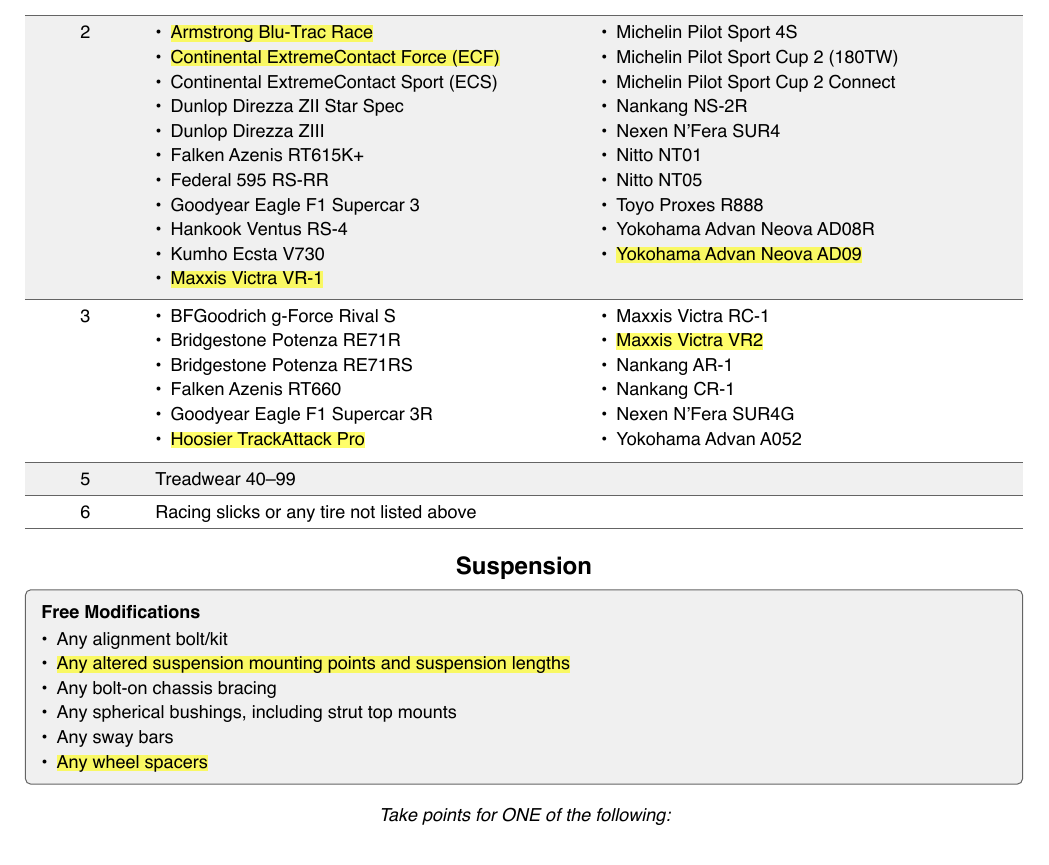
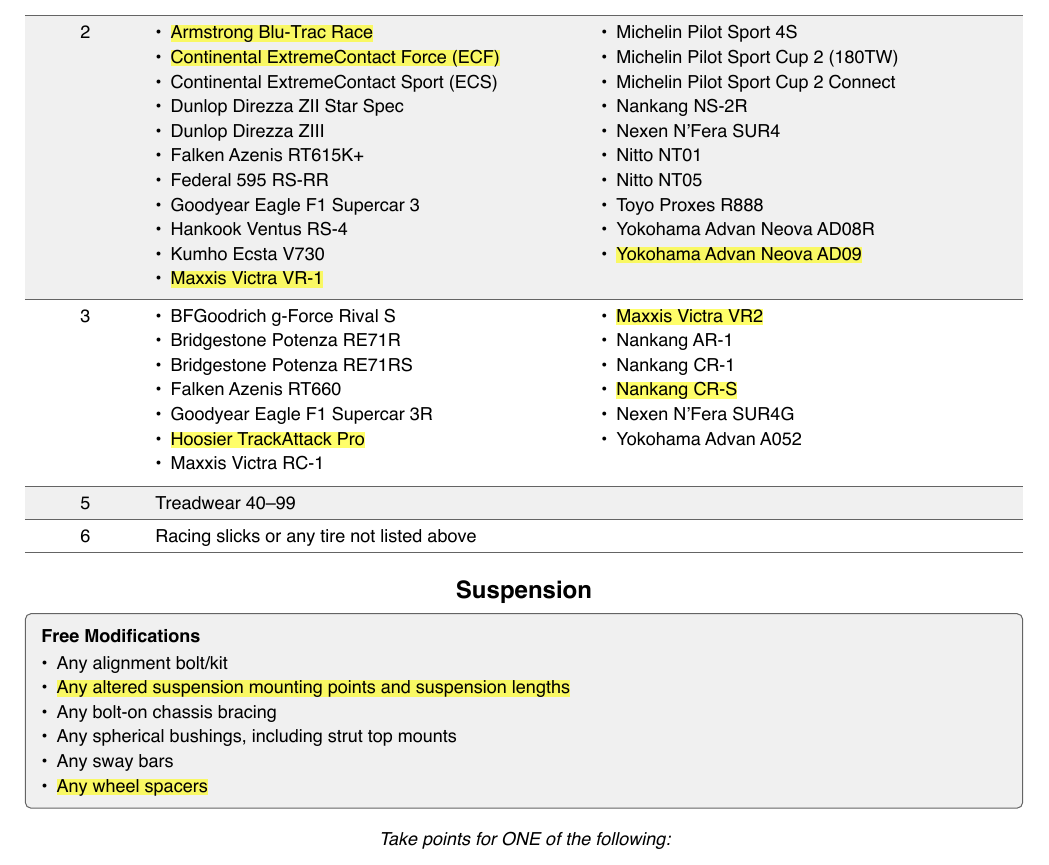
Before and after one commit to 86challenge/rules, a Typst document (rules.typ): part of page 6 of 9, cut so that both start at the same text. The pictures show the PDF file rules.pdf that the author committed with the source.

Commit message:
add CR-S tires (#42)

```diff
--- a/rules.typ
+++ b/rules.typ
@@ -374,7 +374,7 @@
     ]
   ],
   [3], [
-    #twocols(rows: 6)[
+    #twocols(rows: 7)[
       - BFGoodrich g-Force Rival S
       - Bridgestone Potenza RE71R
       - Bridgestone Potenza RE71RS
@@ -385,6 +385,7 @@
       - #highlight[Maxxis Victra VR2]
       - Nankang AR-1
       - Nankang CR-1
+      - #highlight[Nankang CR-S]
       - Nexen N’Fera SUR4G
       - Yokohama Advan A052
     ]
```
Also changed, not shown: CHANGELOG.md, rules.pdf.
